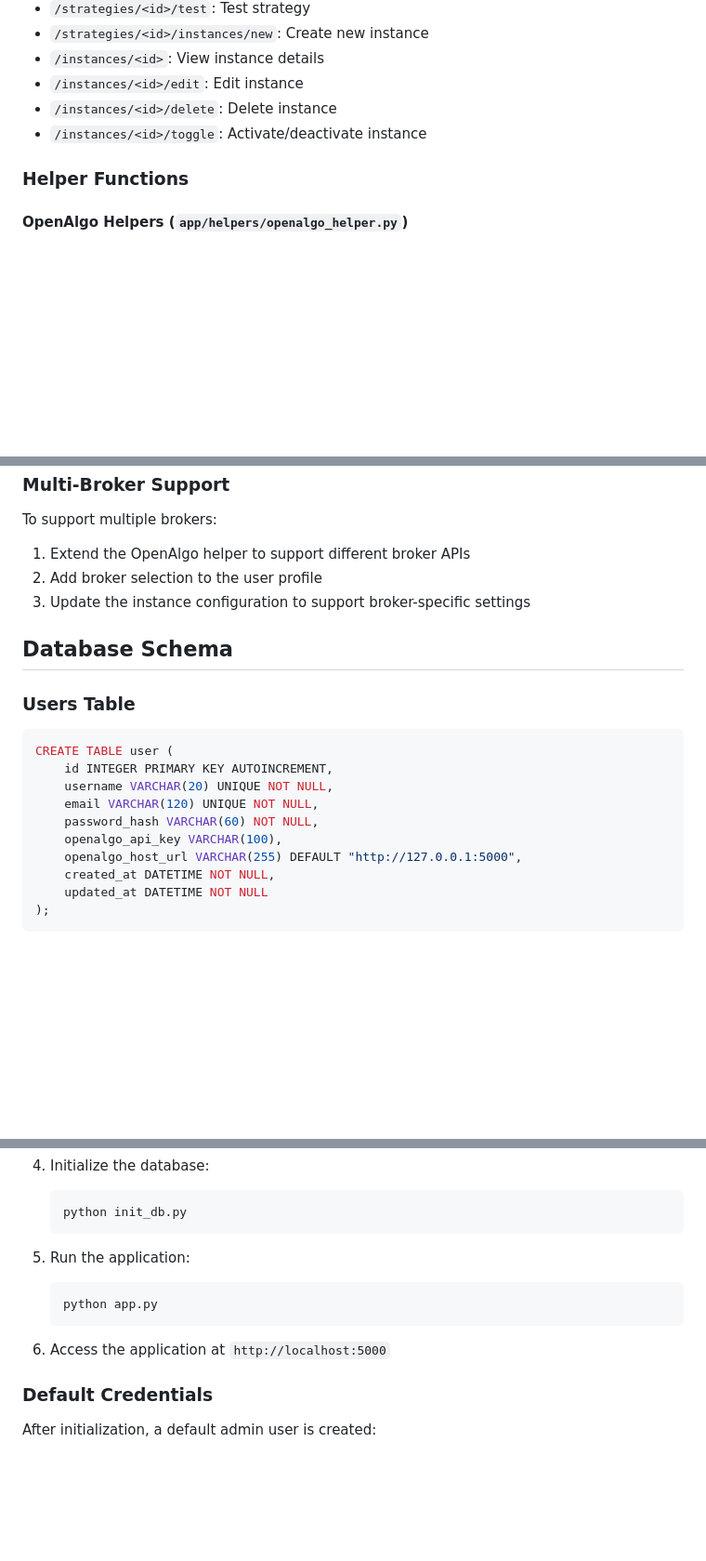
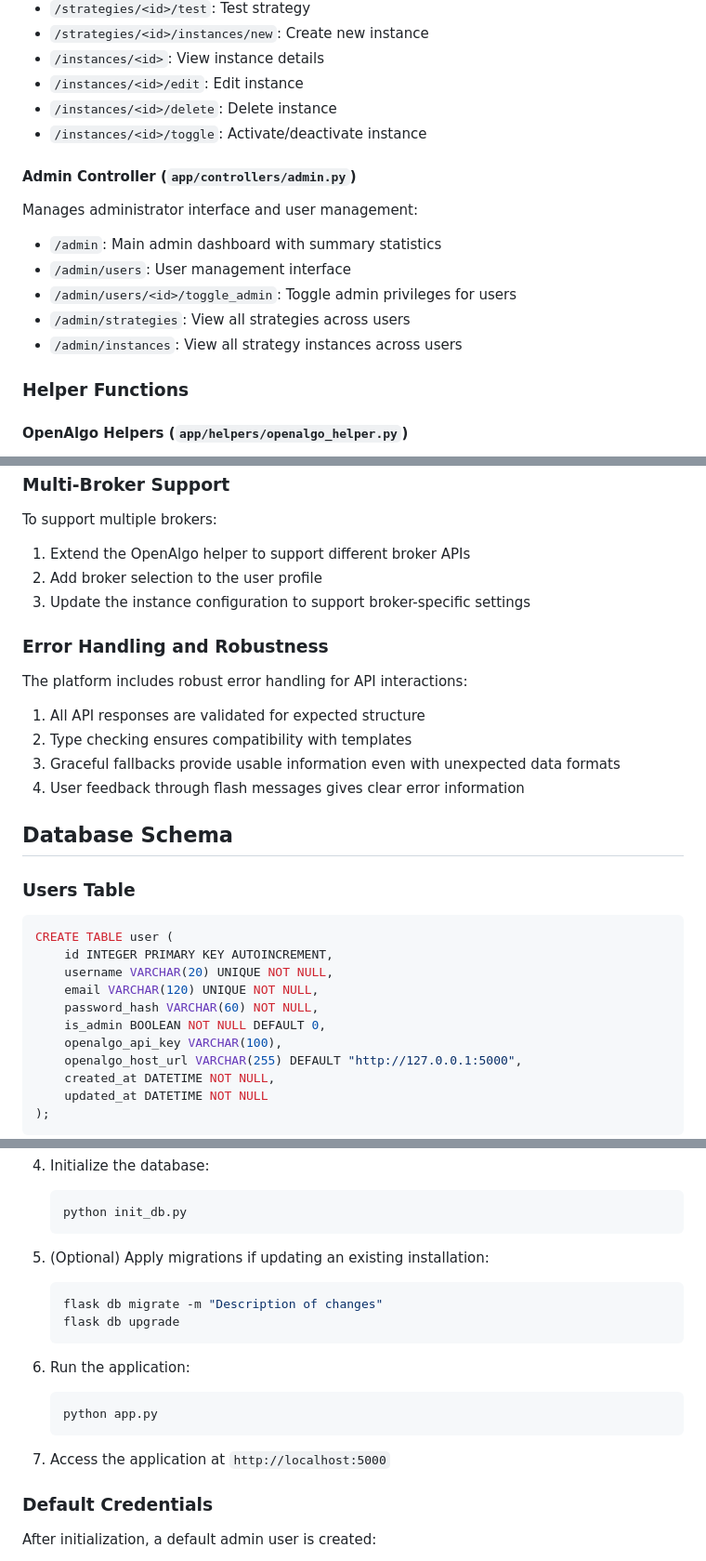
Before and after one commit to aijazsiddique/AlgoTrade, a Markdown page: project.md, 3 parts joined by grey strips. Shown at 93% size. GitHub-like rendering; blank space fills up the shorter version.

````diff
--- a/project.md
+++ b/project.md
@@ -171,6 +179,16 @@ Manages strategy and instance creation, editing, and deployment:
 - `/instances/<id>/delete`: Delete instance
 - `/instances/<id>/toggle`: Activate/deactivate instance
 
+#### Admin Controller (`app/controllers/admin.py`)
+
+Manages administrator interface and user management:
+
+- `/admin`: Main admin dashboard with summary statistics
+- `/admin/users`: User management interface
+- `/admin/users/<id>/toggle_admin`: Toggle admin privileges for users
+- `/admin/strategies`: View all strategies across users
+- `/admin/instances`: View all strategy instances across users
+
 ### Helper Functions
 
 #### OpenAlgo Helpers (`app/helpers/openalgo_helper.py`)
@@ -316,6 +350,15 @@ To support multiple brokers:
 2. Add broker selection to the user profile
 3. Update the instance configuration to support broker-specific settings
 
+### Error Handling and Robustness
+
+The platform includes robust error handling for API interactions:
+
+1. All API responses are validated for expected structure
+2. Type checking ensures compatibility with templates
+3. Graceful fallbacks provide usable information even with unexpected data formats
+4. User feedback through flash messages gives clear error information
+
 ## Database Schema
 
 ### Users Table
@@ -326,6 +369,7 @@ CREATE TABLE user (
     username VARCHAR(20) UNIQUE NOT NULL,
     email VARCHAR(120) UNIQUE NOT NULL,
     password_hash VARCHAR(60) NOT NULL,
+    is_admin BOOLEAN NOT NULL DEFAULT 0,
     openalgo_api_key VARCHAR(100),
     openalgo_host_url VARCHAR(255) DEFAULT "http://127.0.0.1:5000",
     created_at DATETIME NOT NULL,
@@ -406,12 +450,18 @@ CREATE TABLE strategy_instance (
    python init_db.py
    ```
 
-5. Run the application:
+5. (Optional) Apply migrations if updating an existing installation:
+   ```bash
+   flask db migrate -m "Description of changes"
+   flask db upgrade
+   ```
+
+6. Run the application:
    ```bash
    python app.py
    ```
 
-6. Access the application at `http://localhost:5000`
+7. Access the application at `http://localhost:5000`
 
 ### Default Credentials
 
````
Also changed, not shown: other parts of project.md (+24 -0 lines).
